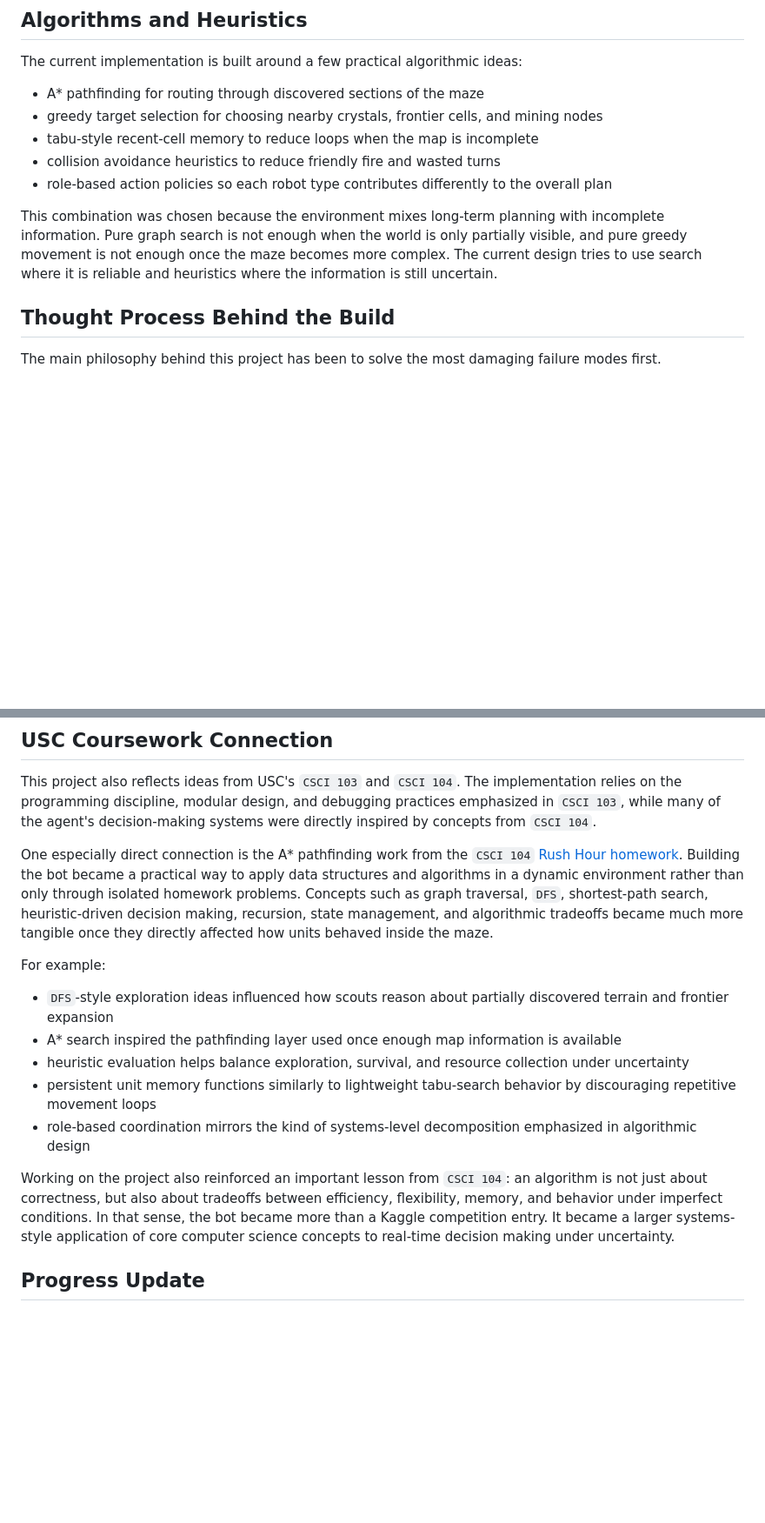
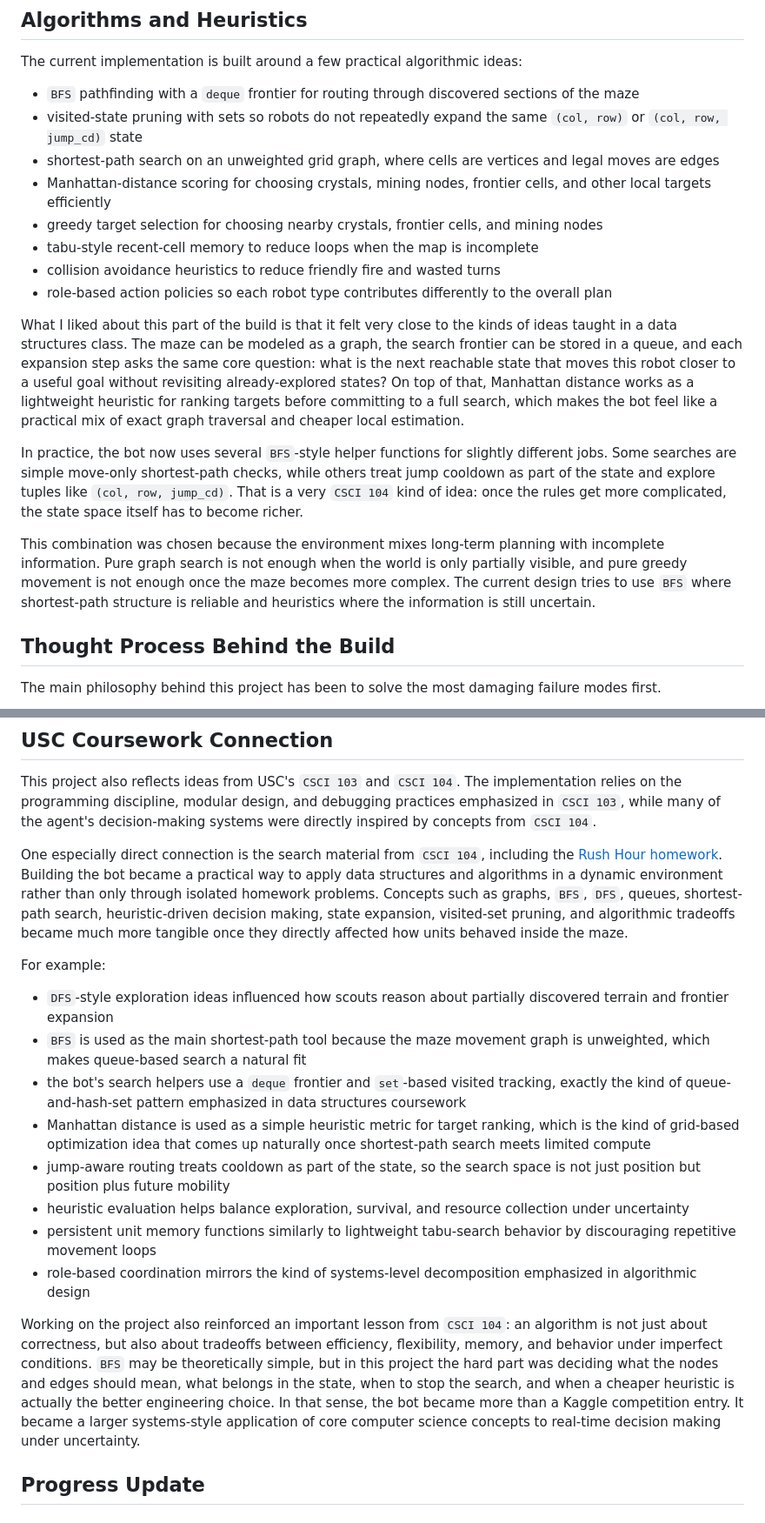
Before and after one commit to wuisabel-gif/maze-crawler, a Markdown page: README.md, 2 parts joined by grey strips. Shown at 87% size. Drawn GitHub-style; blank space fills up the shorter version.

Commit message:
feat: update pathfinding strategy to use BFS for improved routing in maze navigation

```diff
--- a/README.md
+++ b/README.md
@@ -41,13 +41,20 @@ This division of labor keeps the policy understandable while still allowing diff
 
 The current implementation is built around a few practical algorithmic ideas:
 
-- A* pathfinding for routing through discovered sections of the maze
+- `BFS` pathfinding with a `deque` frontier for routing through discovered sections of the maze
+- visited-state pruning with sets so robots do not repeatedly expand the same `(col, row)` or `(col, row, jump_cd)` state
+- shortest-path search on an unweighted grid graph, where cells are vertices and legal moves are edges
+- Manhattan-distance scoring for choosing crystals, mining nodes, frontier cells, and other local targets efficiently
 - greedy target selection for choosing nearby crystals, frontier cells, and mining nodes
 - tabu-style recent-cell memory to reduce loops when the map is incomplete
 - collision avoidance heuristics to reduce friendly fire and wasted turns
 - role-based action policies so each robot type contributes differently to the overall plan
 
-This combination was chosen because the environment mixes long-term planning with incomplete information. Pure graph search is not enough when the world is only partially visible, and pure greedy movement is not enough once the maze becomes more complex. The current design tries to use search where it is reliable and heuristics where the information is still uncertain.
+What I liked about this part of the build is that it felt very close to the kinds of ideas taught in a data structures class. The maze can be modeled as a graph, the search frontier can be stored in a queue, and each expansion step asks the same core question: what is the next reachable state that moves this robot closer to a useful goal without revisiting already-explored states? On top of that, Manhattan distance works as a lightweight heuristic for ranking targets before committing to a full search, which makes the bot feel like a practical mix of exact graph traversal and cheaper local estimation.
+
+In practice, the bot now uses several `BFS`-style helper functions for slightly different jobs. Some searches are simple move-only shortest-path checks, while others treat jump cooldown as part of the state and explore tuples like `(col, row, jump_cd)`. That is a very `CSCI 104` kind of idea: once the rules get more complicated, the state space itself has to become richer.
+
+This combination was chosen because the environment mixes long-term planning with incomplete information. Pure graph search is not enough when the world is only partially visible, and pure greedy movement is not enough once the maze becomes more complex. The current design tries to use `BFS` where shortest-path structure is reliable and heuristics where the information is still uncertain.
 
 ## Thought Process Behind the Build
 
@@ -71,17 +78,20 @@ This project is a good example of applied algorithmic decision-making under unce
 
 This project also reflects ideas from USC's `CSCI 103` and `CSCI 104`. The implementation relies on the programming discipline, modular design, and debugging practices emphasized in `CSCI 103`, while many of the agent's decision-making systems were directly inspired by concepts from `CSCI 104`.
 
-One especially direct connection is the A* pathfinding work from the `CSCI 104` [Rush Hour homework](https://bytes.usc.edu/cs104/homework/hw3/#problem-5---rush-hour-40). Building the bot became a practical way to apply data structures and algorithms in a dynamic environment rather than only through isolated homework problems. Concepts such as graph traversal, `DFS`, shortest-path search, heuristic-driven decision making, recursion, state management, and algorithmic tradeoffs became much more tangible once they directly affected how units behaved inside the maze.
+One especially direct connection is the search material from `CSCI 104`, including the [Rush Hour homework](https://bytes.usc.edu/cs104/homework/hw3/#problem-5---rush-hour-40). Building the bot became a practical way to apply data structures and algorithms in a dynamic environment rather than only through isolated homework problems. Concepts such as graphs, `BFS`, `DFS`, queues, shortest-path search, heuristic-driven decision making, state expansion, visited-set pruning, and algorithmic tradeoffs became much more tangible once they directly affected how units behaved inside the maze.
 
 For example:
 
 - `DFS`-style exploration ideas influenced how scouts reason about partially discovered terrain and frontier expansion
-- A* search inspired the pathfinding layer used once enough map information is available
+- `BFS` is used as the main shortest-path tool because the maze movement graph is unweighted, which makes queue-based search a natural fit
+- the bot's search helpers use a `deque` frontier and `set`-based visited tracking, exactly the kind of queue-and-hash-set pattern emphasized in data structures coursework
+- Manhattan distance is used as a simple heuristic metric for target ranking, which is the kind of grid-based optimization idea that comes up naturally once shortest-path search meets limited compute
+- jump-aware routing treats cooldown as part of the state, so the search space is not just position but position plus future mobility
 - heuristic evaluation helps balance exploration, survival, and resource collection under uncertainty
 - persistent unit memory functions similarly to lightweight tabu-search behavior by discouraging repetitive movement loops
 - role-based coordination mirrors the kind of systems-level decomposition emphasized in algorithmic design
 
-Working on the project also reinforced an important lesson from `CSCI 104`: an algorithm is not just about correctness, but also about tradeoffs between efficiency, flexibility, memory, and behavior under imperfect conditions. In that sense, the bot became more than a Kaggle competition entry. It became a larger systems-style application of core computer science concepts to real-time decision making under uncertainty.
+Working on the project also reinforced an important lesson from `CSCI 104`: an algorithm is not just about correctness, but also about tradeoffs between efficiency, flexibility, memory, and behavior under imperfect conditions. `BFS` may be theoretically simple, but in this project the hard part was deciding what the nodes and edges should mean, what belongs in the state, when to stop the search, and when a cheaper heuristic is actually the better engineering choice. In that sense, the bot became more than a Kaggle competition entry. It became a larger systems-style application of core computer science concepts to real-time decision making under uncertainty.
 
 ## Progress Update
 
```
Also changed, not shown: other parts of README.md (+1 -1 lines).
